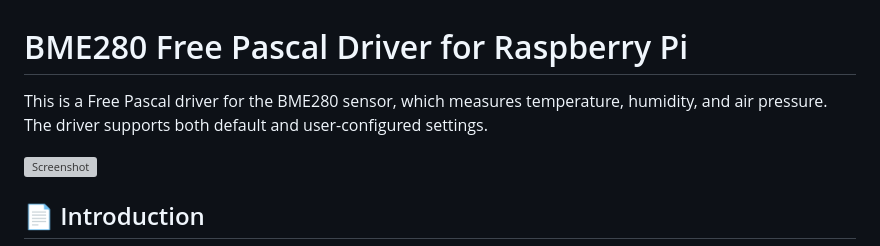
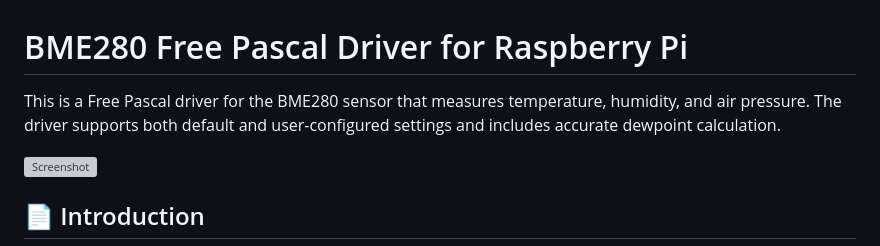
Before and after one commit to RaspberryFpc/RaspberryPi-BME280-GUI, a Markdown page: README.md, the part around the change. GitHub-like rendering; grey boxes are pictures that could not be loaded.

```diff
--- a/README.md
+++ b/README.md
@@ -1,7 +1,7 @@
 
 # BME280 Free Pascal Driver for Raspberry Pi
 
-This is a Free Pascal driver for the BME280 sensor, which measures temperature, humidity, and air pressure. The driver supports both default and user-configured settings.
+This is a Free Pascal driver for the BME280 sensor that measures temperature, humidity, and air pressure. The driver supports both default and user-configured settings and includes accurate dewpoint calculation.
 
 ![Screenshot](https://github.com/RaspberryPiFpcHub/RaspberryPi-BME280-GUI/blob/main/BME280.png)
 
```
